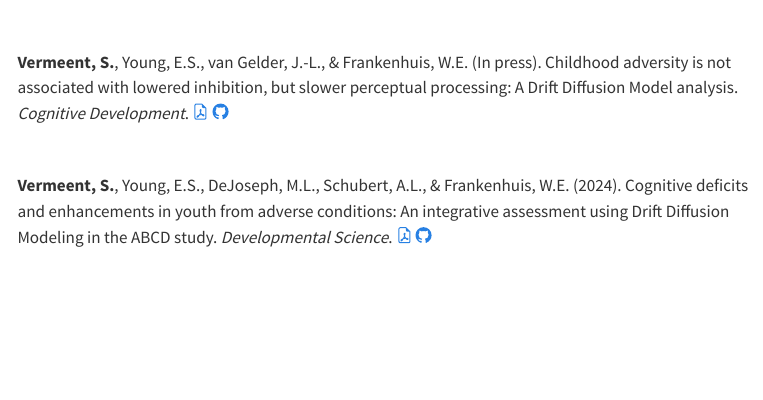
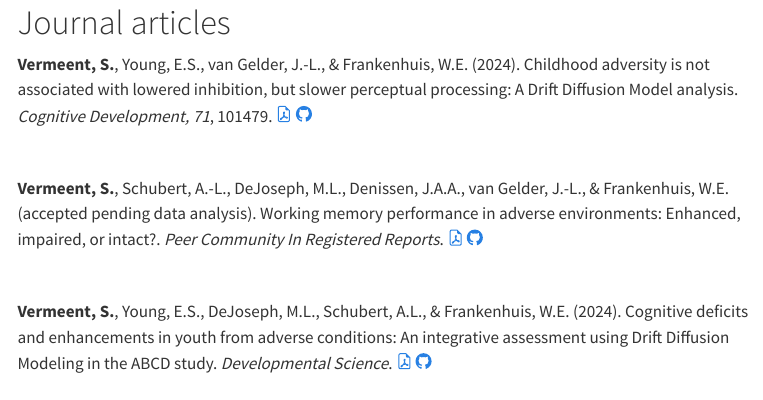
Before and after one commit to StefanVermeent/personal_website, a Quarto document (publications.qmd): the page in a window 1100 px wide, from 210 px down before the commit and from 80 px down after it. Rendered offline with R 4.5, knitr and Pandoc in place of Quarto, with nearby package versions; menus at the side of the page are left out.

Commit message:
website/CV update with new article

````diff
--- a/publications.qmd
+++ b/publications.qmd
@@ -18,12 +18,11 @@ title: "Publications"
 ```
 # Journal articles
 
-
-**Vermeent, S.**, Schubert, A.-L., DeJoseph, M.L., Denissen, J.A.A., van Gelder, J.-L., & Frankenhuis, W.E. (accepted pending data analysis). Working memory performance in adverse environments: Enhanced, impaired, or intact?. *Peer Community In Registered Reports*. <a href = "https://osf.io/dp7wc"><svg xmlns="http://www.w3.org/2000/svg" width="16" height="16" fill="currentColor" class="bi bi-file-earmark-pdf" viewBox="0 0 16 16"> <path d="M14 14V4.5L9.5 0H4a2 2 0 0 0-2 2v12a2 2 0 0 0 2 2h8a2 2 0 0 0 2-2zM9.5 3A1.5 1.5 0 0 0 11 4.5h2V14a1 1 0 0 1-1 1H4a1 1 0 0 1-1-1V2a1 1 0 0 1 1-1h5.5v2z"/> <path d="M4.603 14.087a.81.81 0 0 1-.438-.42c-.195-.388-.13-.776.08-1.102.198-.307.526-.568.897-.787a7.68 7.68 0 0 1 1.482-.645 19.697 19.697 0 0 0 1.062-2.227 7.269 7.269 0 0 1-.43-1.295c-.086-.4-.119-.796-.046-1.136.075-.354.274-.672.65-.823.192-.077.4-.12.602-.077a.7.7 0 0 1 .477.365c.088.164.12.356.127.538.007.188-.012.396-.047.614-.084.51-.27 1.134-.52 1.794a10.954 10.954 0 0 0 .98 1.686 5.753 5.753 0 0 1 1.334.05c.364.066.734.195.96.465.12.144.193.32.2.518.007.192-.047.382-.138.563a1.04 1.04 0 0 1-.354.416.856.856 0 0 1-.51.138c-.331-.014-.654-.196-.933-.417a5.712 5.712 0 0 1-.911-.95 11.651 11.651 0 0 0-1.997.406 11.307 11.307 0 0 1-1.02 1.51c-.292.35-.609.656-.927.787a.793.793 0 0 1-.58.029zm1.379-1.901c-.166.076-.32.156-.459.238-.328.194-.541.383-.647.547-.094.145-.096.25-.04.361.01.022.02.036.026.044a.266.266 0 0 0 .035-.012c.137-.056.355-.235.635-.572a8.18 8.18 0 0 0 .45-.606zm1.64-1.33a12.71 12.71 0 0 1 1.01-.193 11.744 11.744 0 0 1-.51-.858 20.801 20.801 0 0 1-.5 1.05zm2.446.45c.15.163.296.3.435.41.24.19.407.253.498.256a.107.107 0 0 0 .07-.015.307.307 0 0 0 .094-.125.436.436 0 0 0 .059-.2.095.095 0 0 0-.026-.063c-.052-.062-.2-.152-.518-.209a3.876 3.876 0 0 0-.612-.053zM8.078 7.8a6.7 6.7 0 0 0 .2-.828c.031-.188.043-.343.038-.465a.613.613 0 0 0-.032-.198.517.517 0 0 0-.145.04c-.087.035-.158.106-.196.283-.04.192-.03.469.046.822.024.111.054.227.09.346z"/></svg> </a><a href = "https://stefanvermeent.github.io/liss_wm_profiles_2023/"><svg xmlns="http://www.w3.org/2000/svg" width="16" height="16" fill="currentColor" class="bi bi-github" viewBox="0 0 16 16"><path d="M8 0C3.58 0 0 3.58 0 8c0 3.54 2.29 6.53 5.47 7.59.4.07.55-.17.55-.38 0-.19-.01-.82-.01-1.49-2.01.37-2.53-.49-2.69-.94-.09-.23-.48-.94-.82-1.13-.28-.15-.68-.52-.01-.53.63-.01 1.08.58 1.23.82.72 1.21 1.87.87 2.33.66.07-.52.28-.87.51-1.07-1.78-.2-3.64-.89-3.64-3.95 0-.87.31-1.59.82-2.15-.08-.2-.36-1.02.08-2.12 0 0 .67-.21 2.2.82.64-.18 1.32-.27 2-.27.68 0 1.36.09 2 .27 1.53-1.04 2.2-.82 2.2-.82.44 1.1.16 1.92.08 2.12.51.56.82 1.27.82 2.15 0 3.07-1.87 3.75-3.65 3.95.29.25.54.73.54 1.48 0 1.07-.01 1.93-.01 2.2 0 .21.15.46.55.38A8.012 8.012 0 0 0 16 8c0-4.42-3.58-8-8-8z"/> </svg></a>
+**Vermeent, S.**, Young, E.S., van Gelder, J.-L., & Frankenhuis, W.E. (2024). Childhood adversity is not associated with lowered inhibition, but slower perceptual processing: A Drift Diffusion Model analysis. *Cognitive Development, 71*, 101479. <a href = "pubs/vermeent_2024b.pdf"><svg xmlns="http://www.w3.org/2000/svg" width="16" height="16" fill="currentColor" class="bi bi-file-earmark-pdf" viewBox="0 0 16 16"> <path d="M14 14V4.5L9.5 0H4a2 2 0 0 0-2 2v12a2 2 0 0 0 2 2h8a2 2 0 0 0 2-2zM9.5 3A1.5 1.5 0 0 0 11 4.5h2V14a1 1 0 0 1-1 1H4a1 1 0 0 1-1-1V2a1 1 0 0 1 1-1h5.5v2z"/> <path d="M4.603 14.087a.81.81 0 0 1-.438-.42c-.195-.388-.13-.776.08-1.102.198-.307.526-.568.897-.787a7.68 7.68 0 0 1 1.482-.645 19.697 19.697 0 0 0 1.062-2.227 7.269 7.269 0 0 1-.43-1.295c-.086-.4-.119-.796-.046-1.136.075-.354.274-.672.65-.823.192-.077.4-.12.602-.077a.7.7 0 0 1 .477.365c.088.164.12.356.127.538.007.188-.012.396-.047.614-.084.51-.27 1.134-.52 1.794a10.954 10.954 0 0 0 .98 1.686 5.753 5.753 0 0 1 1.334.05c.364.066.734.195.96.465.12.144.193.32.2.518.007.192-.047.382-.138.563a1.04 1.04 0 0 1-.354.416.856.856 0 0 1-.51.138c-.331-.014-.654-.196-.933-.417a5.712 5.712 0 0 1-.911-.95 11.651 11.651 0 0 0-1.997.406 11.307 11.307 0 0 1-1.02 1.51c-.292.35-.609.656-.927.787a.793.793 0 0 1-.58.029zm1.379-1.901c-.166.076-.32.156-.459.238-.328.194-.541.383-.647.547-.094.145-.096.25-.04.361.01.022.02.036.026.044a.266.266 0 0 0 .035-.012c.137-.056.355-.235.635-.572a8.18 8.18 0 0 0 .45-.606zm1.64-1.33a12.71 12.71 0 0 1 1.01-.193 11.744 11.744 0 0 1-.51-.858 20.801 20.801 0 0 1-.5 1.05zm2.446.45c.15.163.296.3.435.41.24.19.407.253.498.256a.107.107 0 0 0 .07-.015.307.307 0 0 0 .094-.125.436.436 0 0 0 .059-.2.095.095 0 0 0-.026-.063c-.052-.062-.2-.152-.518-.209a3.876 3.876 0 0 0-.612-.053zM8.078 7.8a6.7 6.7 0 0 0 .2-.828c.031-.188.043-.343.038-.465a.613.613 0 0 0-.032-.198.517.517 0 0 0-.145.04c-.087.035-.158.106-.196.283-.04.192-.03.469.046.822.024.111.054.227.09.346z"/></svg> </a><a href = "https://stefanvermeent.github.io/attention_project/"><svg xmlns="http://www.w3.org/2000/svg" width="16" height="16" fill="currentColor" class="bi bi-github" viewBox="0 0 16 16"><path d="M8 0C3.58 0 0 3.58 0 8c0 3.54 2.29 6.53 5.47 7.59.4.07.55-.17.55-.38 0-.19-.01-.82-.01-1.49-2.01.37-2.53-.49-2.69-.94-.09-.23-.48-.94-.82-1.13-.28-.15-.68-.52-.01-.53.63-.01 1.08.58 1.23.82.72 1.21 1.87.87 2.33.66.07-.52.28-.87.51-1.07-1.78-.2-3.64-.89-3.64-3.95 0-.87.31-1.59.82-2.15-.08-.2-.36-1.02.08-2.12 0 0 .67-.21 2.2.82.64-.18 1.32-.27 2-.27.68 0 1.36.09 2 .27 1.53-1.04 2.2-.82 2.2-.82.44 1.1.16 1.92.08 2.12.51.56.82 1.27.82 2.15 0 3.07-1.87 3.75-3.65 3.95.29.25.54.73.54 1.48 0 1.07-.01 1.93-.01 2.2 0 .21.15.46.55.38A8.012 8.012 0 0 0 16 8c0-4.42-3.58-8-8-8z"/> </svg></a>
 
 <br>
 
-**Vermeent, S.**, Young, E.S., van Gelder, J.-L., & Frankenhuis, W.E. (In press). Childhood adversity is not associated with lowered inhibition, but slower perceptual processing: A Drift Diffusion Model analysis. *Cognitive Development*. <a href = "https://osf.io/preprints/psyarxiv/u8bq4"><svg xmlns="http://www.w3.org/2000/svg" width="16" height="16" fill="currentColor" class="bi bi-file-earmark-pdf" viewBox="0 0 16 16"> <path d="M14 14V4.5L9.5 0H4a2 2 0 0 0-2 2v12a2 2 0 0 0 2 2h8a2 2 0 0 0 2-2zM9.5 3A1.5 1.5 0 0 0 11 4.5h2V14a1 1 0 0 1-1 1H4a1 1 0 0 1-1-1V2a1 1 0 0 1 1-1h5.5v2z"/> <path d="M4.603 14.087a.81.81 0 0 1-.438-.42c-.195-.388-.13-.776.08-1.102.198-.307.526-.568.897-.787a7.68 7.68 0 0 1 1.482-.645 19.697 19.697 0 0 0 1.062-2.227 7.269 7.269 0 0 1-.43-1.295c-.086-.4-.119-.796-.046-1.136.075-.354.274-.672.65-.823.192-.077.4-.12.602-.077a.7.7 0 0 1 .477.365c.088.164.12.356.127.538.007.188-.012.396-.047.614-.084.51-.27 1.134-.52 1.794a10.954 10.954 0 0 0 .98 1.686 5.753 5.753 0 0 1 1.334.05c.364.066.734.195.96.465.12.144.193.32.2.518.007.192-.047.382-.138.563a1.04 1.04 0 0 1-.354.416.856.856 0 0 1-.51.138c-.331-.014-.654-.196-.933-.417a5.712 5.712 0 0 1-.911-.95 11.651 11.651 0 0 0-1.997.406 11.307 11.307 0 0 1-1.02 1.51c-.292.35-.609.656-.927.787a.793.793 0 0 1-.58.029zm1.379-1.901c-.166.076-.32.156-.459.238-.328.194-.541.383-.647.547-.094.145-.096.25-.04.361.01.022.02.036.026.044a.266.266 0 0 0 .035-.012c.137-.056.355-.235.635-.572a8.18 8.18 0 0 0 .45-.606zm1.64-1.33a12.71 12.71 0 0 1 1.01-.193 11.744 11.744 0 0 1-.51-.858 20.801 20.801 0 0 1-.5 1.05zm2.446.45c.15.163.296.3.435.41.24.19.407.253.498.256a.107.107 0 0 0 .07-.015.307.307 0 0 0 .094-.125.436.436 0 0 0 .059-.2.095.095 0 0 0-.026-.063c-.052-.062-.2-.152-.518-.209a3.876 3.876 0 0 0-.612-.053zM8.078 7.8a6.7 6.7 0 0 0 .2-.828c.031-.188.043-.343.038-.465a.613.613 0 0 0-.032-.198.517.517 0 0 0-.145.04c-.087.035-.158.106-.196.283-.04.192-.03.469.046.822.024.111.054.227.09.346z"/></svg> </a><a href = "https://stefanvermeent.github.io/attention_project/"><svg xmlns="http://www.w3.org/2000/svg" width="16" height="16" fill="currentColor" class="bi bi-github" viewBox="0 0 16 16"><path d="M8 0C3.58 0 0 3.58 0 8c0 3.54 2.29 6.53 5.47 7.59.4.07.55-.17.55-.38 0-.19-.01-.82-.01-1.49-2.01.37-2.53-.49-2.69-.94-.09-.23-.48-.94-.82-1.13-.28-.15-.68-.52-.01-.53.63-.01 1.08.58 1.23.82.72 1.21 1.87.87 2.33.66.07-.52.28-.87.51-1.07-1.78-.2-3.64-.89-3.64-3.95 0-.87.31-1.59.82-2.15-.08-.2-.36-1.02.08-2.12 0 0 .67-.21 2.2.82.64-.18 1.32-.27 2-.27.68 0 1.36.09 2 .27 1.53-1.04 2.2-.82 2.2-.82.44 1.1.16 1.92.08 2.12.51.56.82 1.27.82 2.15 0 3.07-1.87 3.75-3.65 3.95.29.25.54.73.54 1.48 0 1.07-.01 1.93-.01 2.2 0 .21.15.46.55.38A8.012 8.012 0 0 0 16 8c0-4.42-3.58-8-8-8z"/> </svg></a>
+**Vermeent, S.**, Schubert, A.-L., DeJoseph, M.L., Denissen, J.A.A., van Gelder, J.-L., & Frankenhuis, W.E. (accepted pending data analysis). Working memory performance in adverse environments: Enhanced, impaired, or intact?. *Peer Community In Registered Reports*. <a href = "https://osf.io/dp7wc"><svg xmlns="http://www.w3.org/2000/svg" width="16" height="16" fill="currentColor" class="bi bi-file-earmark-pdf" viewBox="0 0 16 16"> <path d="M14 14V4.5L9.5 0H4a2 2 0 0 0-2 2v12a2 2 0 0 0 2 2h8a2 2 0 0 0 2-2zM9.5 3A1.5 1.5 0 0 0 11 4.5h2V14a1 1 0 0 1-1 1H4a1 1 0 0 1-1-1V2a1 1 0 0 1 1-1h5.5v2z"/> <path d="M4.603 14.087a.81.81 0 0 1-.438-.42c-.195-.388-.13-.776.08-1.102.198-.307.526-.568.897-.787a7.68 7.68 0 0 1 1.482-.645 19.697 19.697 0 0 0 1.062-2.227 7.269 7.269 0 0 1-.43-1.295c-.086-.4-.119-.796-.046-1.136.075-.354.274-.672.65-.823.192-.077.4-.12.602-.077a.7.7 0 0 1 .477.365c.088.164.12.356.127.538.007.188-.012.396-.047.614-.084.51-.27 1.134-.52 1.794a10.954 10.954 0 0 0 .98 1.686 5.753 5.753 0 0 1 1.334.05c.364.066.734.195.96.465.12.144.193.32.2.518.007.192-.047.382-.138.563a1.04 1.04 0 0 1-.354.416.856.856 0 0 1-.51.138c-.331-.014-.654-.196-.933-.417a5.712 5.712 0 0 1-.911-.95 11.651 11.651 0 0 0-1.997.406 11.307 11.307 0 0 1-1.02 1.51c-.292.35-.609.656-.927.787a.793.793 0 0 1-.58.029zm1.379-1.901c-.166.076-.32.156-.459.238-.328.194-.541.383-.647.547-.094.145-.096.25-.04.361.01.022.02.036.026.044a.266.266 0 0 0 .035-.012c.137-.056.355-.235.635-.572a8.18 8.18 0 0 0 .45-.606zm1.64-1.33a12.71 12.71 0 0 1 1.01-.193 11.744 11.744 0 0 1-.51-.858 20.801 20.801 0 0 1-.5 1.05zm2.446.45c.15.163.296.3.435.41.24.19.407.253.498.256a.107.107 0 0 0 .07-.015.307.307 0 0 0 .094-.125.436.436 0 0 0 .059-.2.095.095 0 0 0-.026-.063c-.052-.062-.2-.152-.518-.209a3.876 3.876 0 0 0-.612-.053zM8.078 7.8a6.7 6.7 0 0 0 .2-.828c.031-.188.043-.343.038-.465a.613.613 0 0 0-.032-.198.517.517 0 0 0-.145.04c-.087.035-.158.106-.196.283-.04.192-.03.469.046.822.024.111.054.227.09.346z"/></svg> </a><a href = "https://stefanvermeent.github.io/liss_wm_profiles_2023/"><svg xmlns="http://www.w3.org/2000/svg" width="16" height="16" fill="currentColor" class="bi bi-github" viewBox="0 0 16 16"><path d="M8 0C3.58 0 0 3.58 0 8c0 3.54 2.29 6.53 5.47 7.59.4.07.55-.17.55-.38 0-.19-.01-.82-.01-1.49-2.01.37-2.53-.49-2.69-.94-.09-.23-.48-.94-.82-1.13-.28-.15-.68-.52-.01-.53.63-.01 1.08.58 1.23.82.72 1.21 1.87.87 2.33.66.07-.52.28-.87.51-1.07-1.78-.2-3.64-.89-3.64-3.95 0-.87.31-1.59.82-2.15-.08-.2-.36-1.02.08-2.12 0 0 .67-.21 2.2.82.64-.18 1.32-.27 2-.27.68 0 1.36.09 2 .27 1.53-1.04 2.2-.82 2.2-.82.44 1.1.16 1.92.08 2.12.51.56.82 1.27.82 2.15 0 3.07-1.87 3.75-3.65 3.95.29.25.54.73.54 1.48 0 1.07-.01 1.93-.01 2.2 0 .21.15.46.55.38A8.012 8.012 0 0 0 16 8c0-4.42-3.58-8-8-8z"/> </svg></a>
 
 <br>
 
````
Also changed, not shown: cv/cv_stefan_vermeent.pdf, 4 other files.
